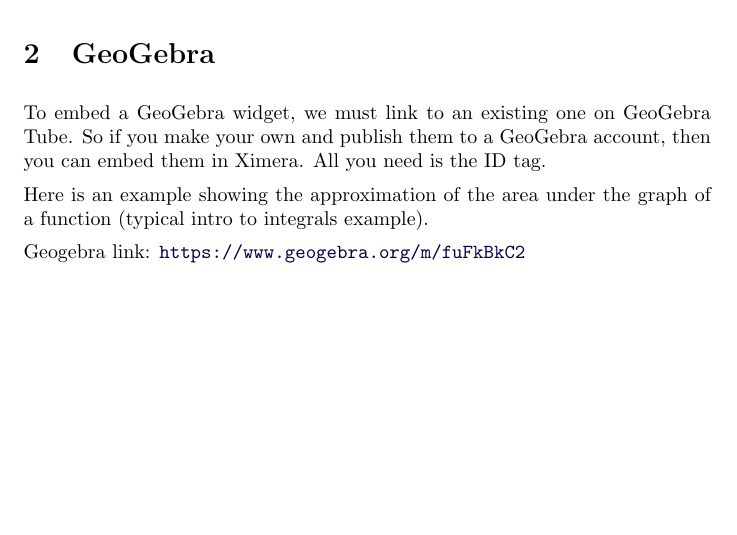
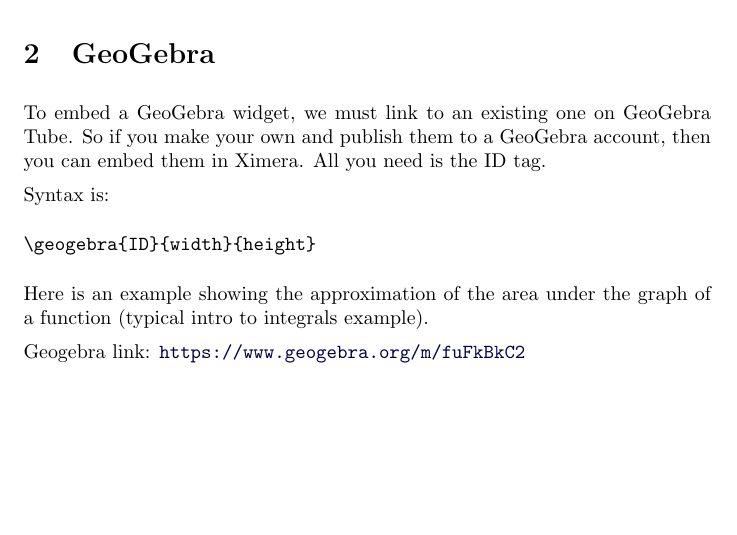
Before and after one commit to FlyinHighHopes/XimeraWorkshop, a LaTeX document (SampleCourse/sixth.tex): part of the page, cut so that both start at the same text. Compiled offline with pdfLaTeX.

Commit message:
Small changes to sixth document.

```diff
--- a/SampleCourse/sixth.tex
+++ b/SampleCourse/sixth.tex
@@ -24,9 +24,11 @@
 
 To embed a GeoGebra widget, we must link to an existing one on GeoGebra Tube. So if you make your own and publish them to a GeoGebra account, then you can embed them in Ximera. All you need is the ID tag.
 
+Syntax is: \begin{verbatim}\geogebra{ID}{width}{height} \end{verbatim}
+
 Here is an example showing the approximation of the area under the graph of a function (typical intro to integrals example).
 
-\geogebra{fuFkBkC2}{640}{480}
+\geogebra{fuFkBkC2}{900}{640}
 
 
 
```
Also changed, not shown: SampleCourse/sixth.tex (2 more changed lines).
